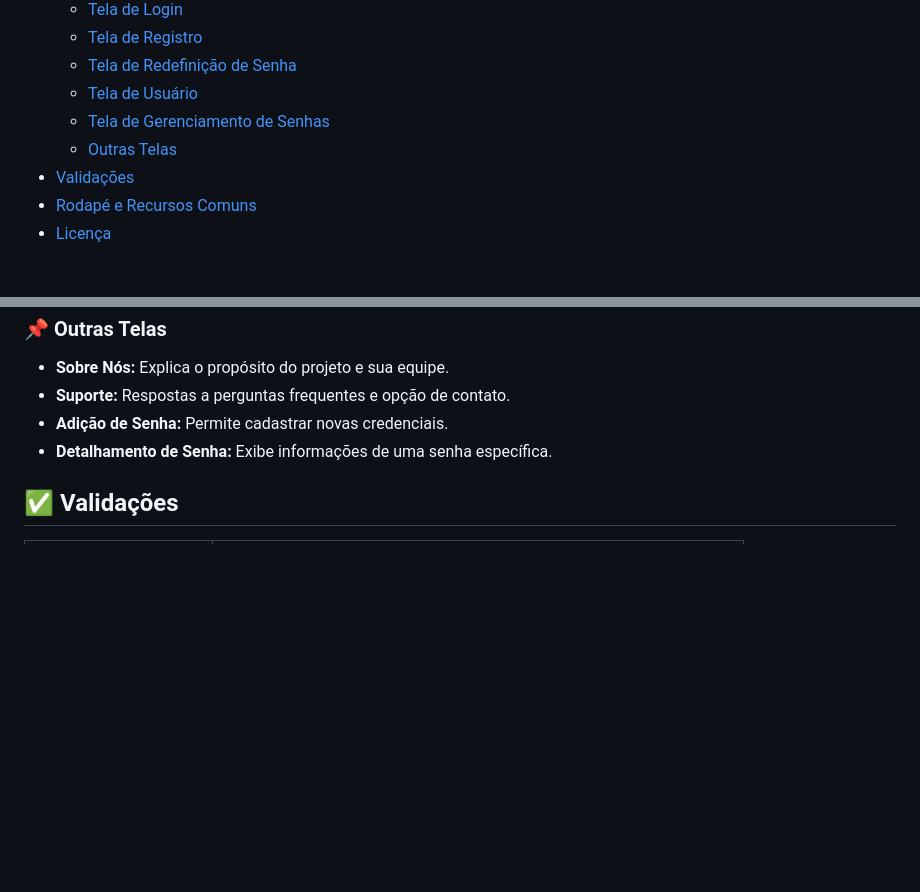
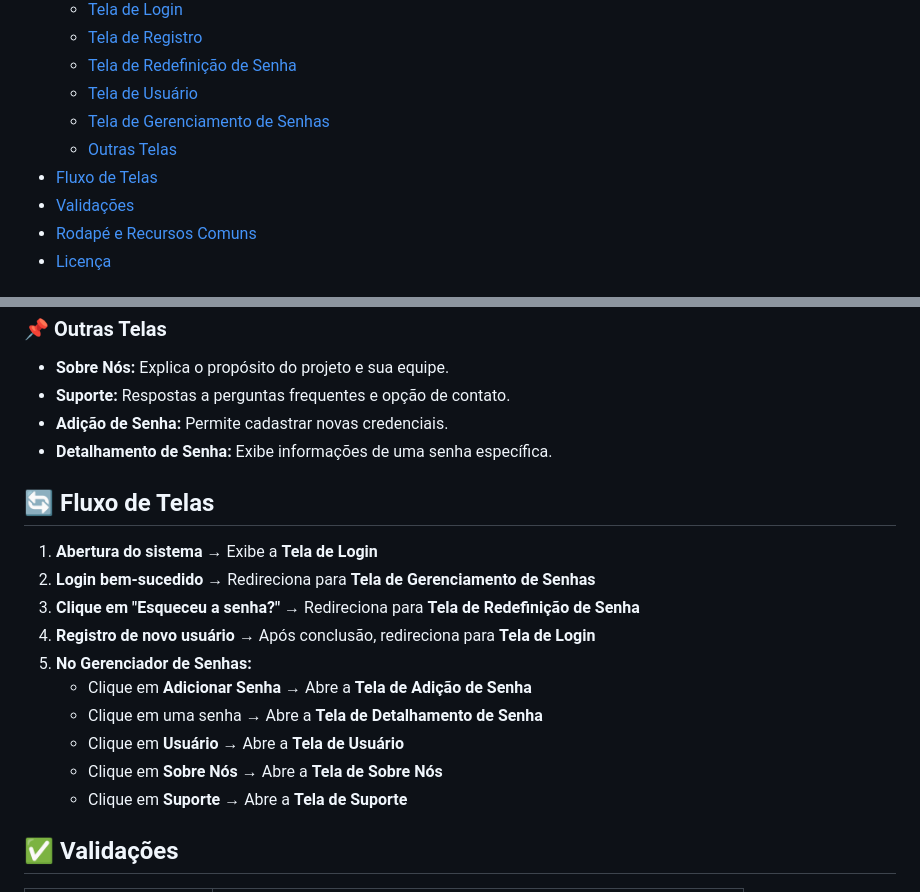
Before and after one commit to ismarsi-matheus/cyber-segurity-lock, a Markdown page: README.md, 2 parts joined by grey strips. Rendered like a GitHub page; blank space fills up the shorter version.

```diff
--- a/README.md
+++ b/README.md
@@ -13,6 +13,7 @@ Projeto de programação desenvolvido por **Antônio Gabriel** e **Matheus Leona
   - [Tela de Usuário](#tela-de-usuário)
   - [Tela de Gerenciamento de Senhas](#tela-de-gerenciamento-de-senhas)
   - [Outras Telas](#outras-telas)
+- [Fluxo de Telas](#fluxo-de-telas)
 - [Validações](#validações)
 - [Rodapé e Recursos Comuns](#rodapé-e-recursos-comuns)
 - [Licença](#licença)
@@ -68,6 +69,18 @@ O **Cyber-Security-Lock** é um sistema de gerenciamento de senhas que permite a
 - **Adição de Senha:** Permite cadastrar novas credenciais.
 - **Detalhamento de Senha:** Exibe informações de uma senha específica.
 
+## 🔄 Fluxo de Telas
+1. **Abertura do sistema** → Exibe a **Tela de Login**
+2. **Login bem-sucedido** → Redireciona para **Tela de Gerenciamento de Senhas**
+3. **Clique em "Esqueceu a senha?"** → Redireciona para **Tela de Redefinição de Senha**
+4. **Registro de novo usuário** → Após conclusão, redireciona para **Tela de Login**
+5. **No Gerenciador de Senhas:**
+   - Clique em **Adicionar Senha** → Abre a **Tela de Adição de Senha**
+   - Clique em uma senha → Abre a **Tela de Detalhamento de Senha**
+   - Clique em **Usuário** → Abre a **Tela de Usuário**
+   - Clique em **Sobre Nós** → Abre a **Tela de Sobre Nós**
+   - Clique em **Suporte** → Abre a **Tela de Suporte**
+
 ## ✅ Validações
 | Campo | Validação |
 |--------|--------------------------------|
```
